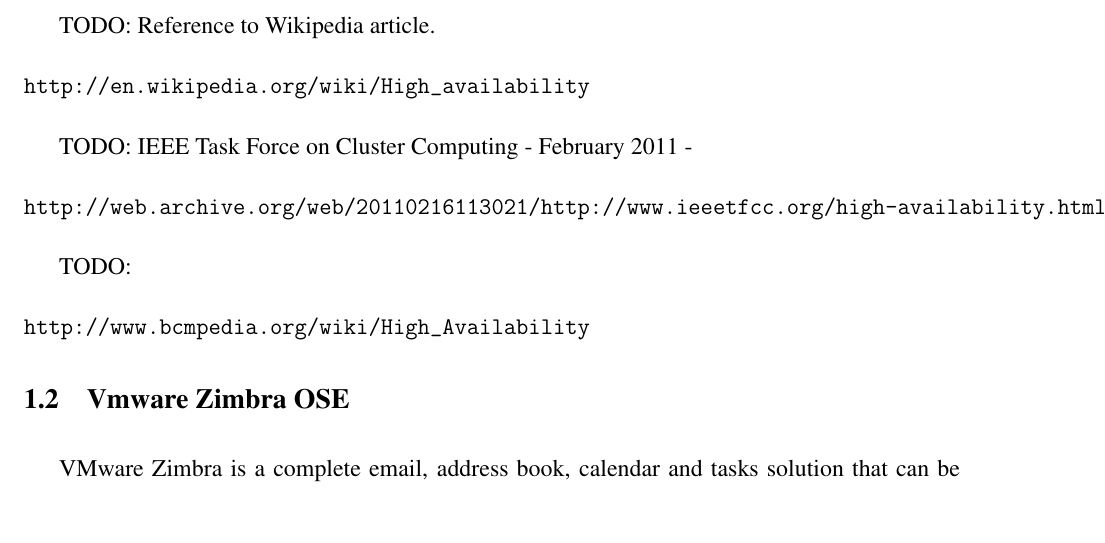
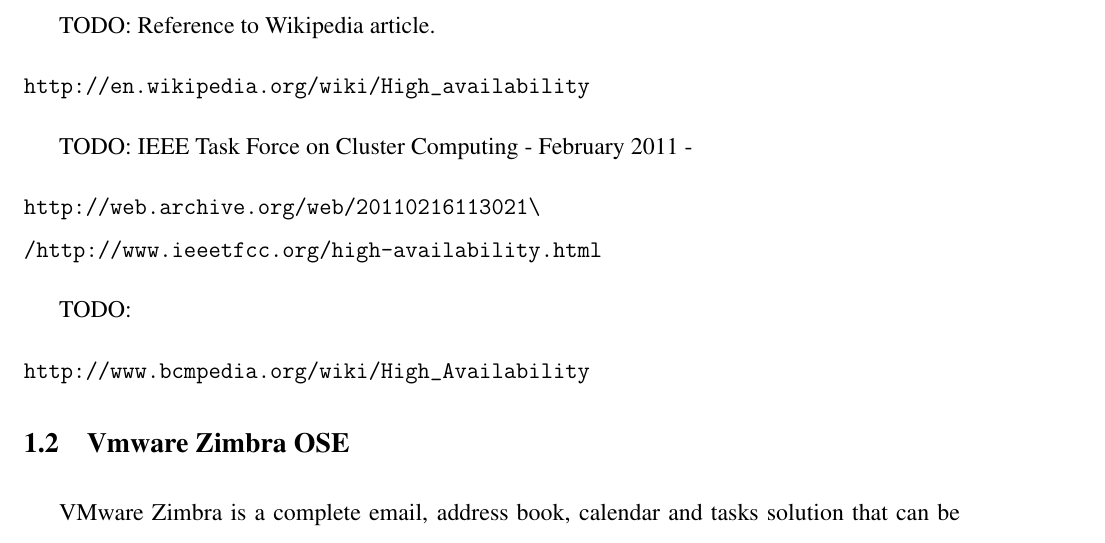
Before and after one commit to adrian15/hazimbra-thesis, a LaTeX thesis (zimbra_8_ha_ubuntu_12_04.tex, which reads problem-description.tex): part of page 16 of 48, cut so that both start at the same text. Compiled offline with pdfLaTeX.

Commit message:
Temporary fix to avoid warning about too wide line

```diff
--- a/problem-description.tex
+++ b/problem-description.tex
@@ -29,7 +29,8 @@
 
 TODO: IEEE Task Force on Cluster Computing - February 2011 -
 \begin{verbatim}
-http://web.archive.org/web/20110216113021/http://www.ieeetfcc.org/high-availability.html
+http://web.archive.org/web/20110216113021\
+/http://www.ieeetfcc.org/high-availability.html
 \end{verbatim}
 
 TODO:
```
